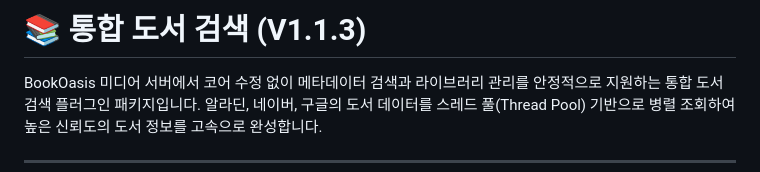
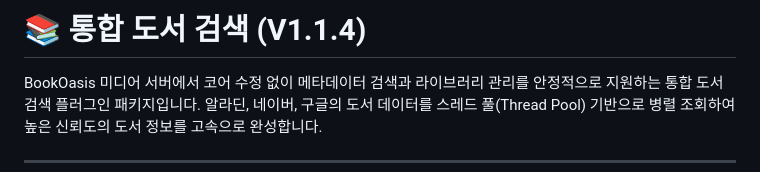
Before and after one commit to yume-script/unified_book, a Markdown page: README.md, the part around the change. Rendered like a GitHub page.

Commit message:
Update version in README to V1.1.4

```diff
--- a/README.md
+++ b/README.md
@@ -1,4 +1,4 @@
-# 📚 통합 도서 검색 (V1.1.3)
+# 📚 통합 도서 검색 (V1.1.4)
 
 BookOasis 미디어 서버에서 코어 수정 없이 메타데이터 검색과 라이브러리 관리를 안정적으로 지원하는 통합 도서 검색 플러그인 패키지입니다. 알라딘, 네이버, 구글의 도서 데이터를 스레드 풀(Thread Pool) 기반으로 병렬 조회하여 높은 신뢰도의 도서 정보를 고속으로 완성합니다.
 
```
